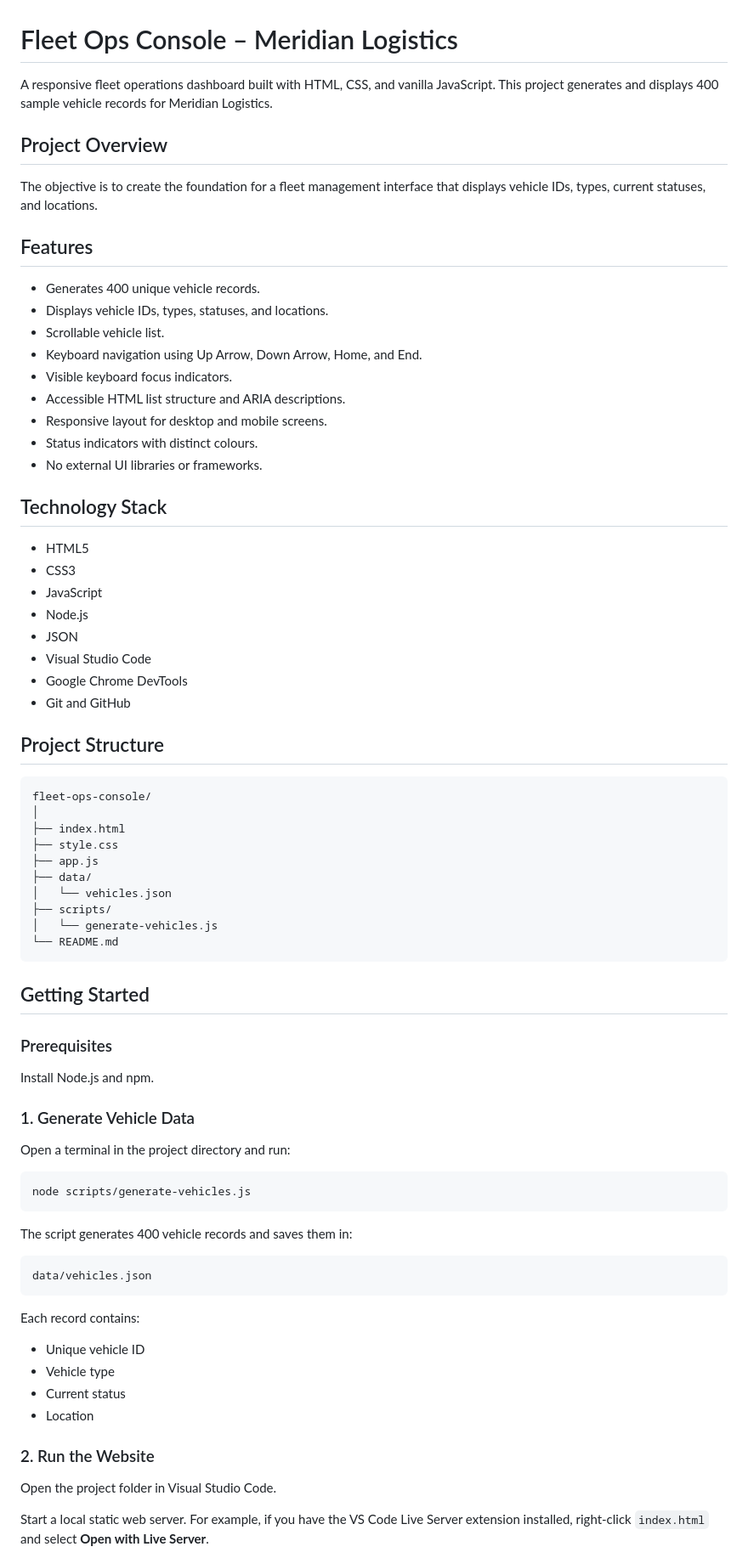
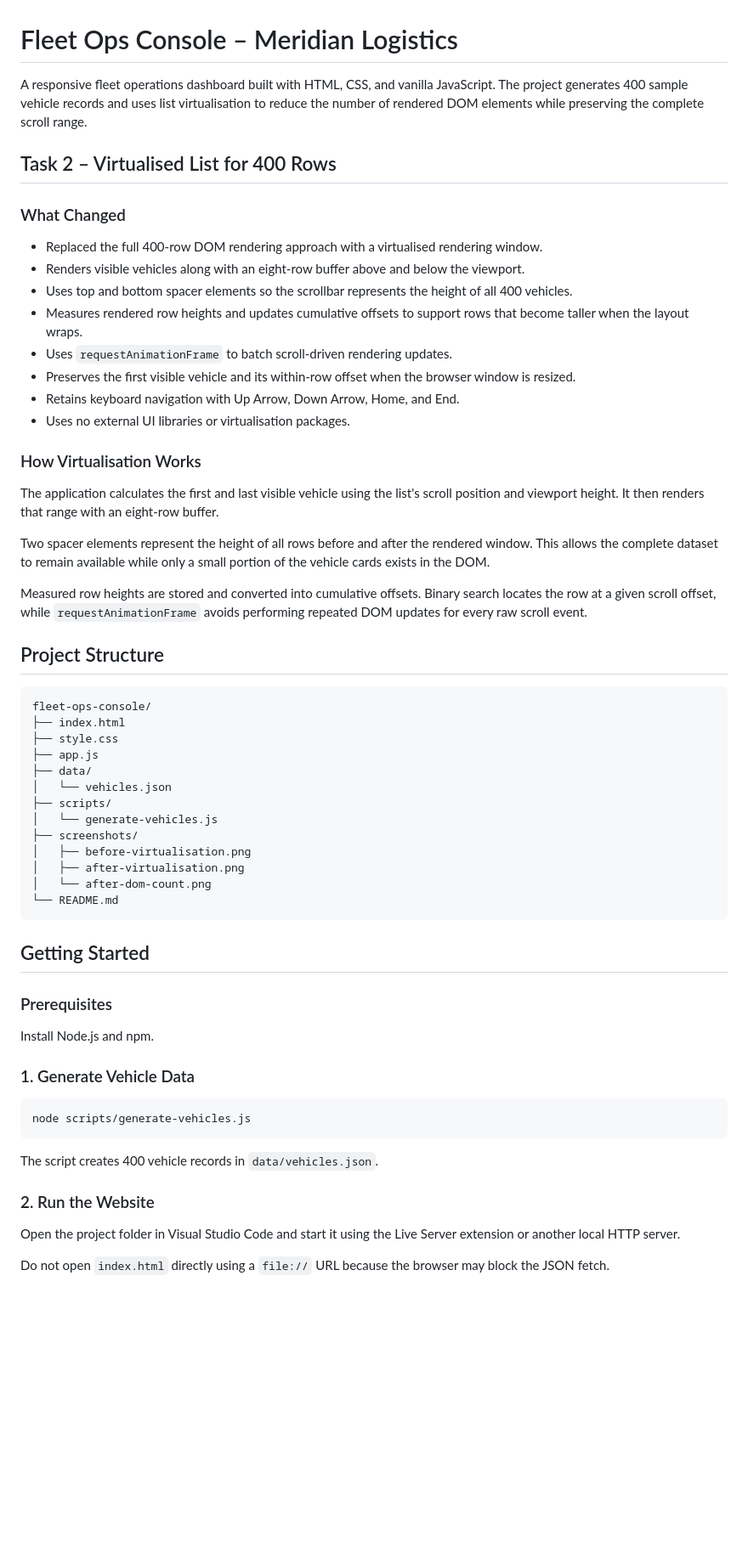
Before and after one commit to maleeha1d2003/fleet-ops-console, a Markdown page: README.md, the part around one of its changes. Shown at 85% size. Drawn GitHub-style; blank space fills up the shorter version.

````diff
--- a/README.md
+++ b/README.md
@@ -1,39 +1,32 @@
 # Fleet Ops Console – Meridian Logistics
 
-A responsive fleet operations dashboard built with HTML, CSS, and vanilla JavaScript. This project generates and displays 400 sample vehicle records for Meridian Logistics.
+A responsive fleet operations dashboard built with HTML, CSS, and vanilla JavaScript. The project generates 400 sample vehicle records and uses list virtualisation to reduce the number of rendered DOM elements while preserving the complete scroll range.
 
-## Project Overview
+## Task 2 – Virtualised List for 400 Rows
 
-The objective is to create the foundation for a fleet management interface that displays vehicle IDs, types, current statuses, and locations.
+### What Changed
 
-## Features
+- Replaced the full 400-row DOM rendering approach with a virtualised rendering window.
+- Renders visible vehicles along with an eight-row buffer above and below the viewport.
+- Uses top and bottom spacer elements so the scrollbar represents the height of all 400 vehicles.
+- Measures rendered row heights and updates cumulative offsets to support rows that become taller when the layout wraps.
+- Uses `requestAnimationFrame` to batch scroll-driven rendering updates.
+- Preserves the first visible vehicle and its within-row offset when the browser window is resized.
+- Retains keyboard navigation with Up Arrow, Down Arrow, Home, and End.
+- Uses no external UI libraries or virtualisation packages.
 
-- Generates 400 unique vehicle records.
-- Displays vehicle IDs, types, statuses, and locations.
-- Scrollable vehicle list.
-- Keyboard navigation using Up Arrow, Down Arrow, Home, and End.
-- Visible keyboard focus indicators.
-- Accessible HTML list structure and ARIA descriptions.
-- Responsive layout for desktop and mobile screens.
-- Status indicators with distinct colours.
-- No external UI libraries or frameworks.
+### How Virtualisation Works
 
-## Technology Stack
+The application calculates the first and last visible vehicle using the list's scroll position and viewport height. It then renders that range with an eight-row buffer.
 
-- HTML5
-- CSS3
-- JavaScript
-- Node.js
-- JSON
-- Visual Studio Code
-- Google Chrome DevTools
-- Git and GitHub
+Two spacer elements represent the height of all rows before and after the rendered window. This allows the complete dataset to remain available while only a small portion of the vehicle cards exists in the DOM.
+
+Measured row heights are stored and converted into cumulative offsets. Binary search locates the row at a given scroll offset, while `requestAnimationFrame` avoids performing repeated DOM updates for every raw scroll event.
 
 ## Project Structure
 
 ```text
 fleet-ops-console/
-│
 ├── index.html
 ├── style.css
 ├── app.js
@@ -41,6 +34,10 @@ fleet-ops-console/
 │   └── vehicles.json
 ├── scripts/
 │   └── generate-vehicles.js
+├── screenshots/
+│   ├── before-virtualisation.png
+│   ├── after-virtualisation.png
+│   └── after-dom-count.png
 └── README.md
 ```
 
@@ -52,28 +49,15 @@ Install Node.js and npm.
 
 ### 1. Generate Vehicle Data
 
-Open a terminal in the project directory and run:
-
 ```bash
 node scripts/generate-vehicles.js
 ```
 
-The script generates 400 vehicle records and saves them in:
-
-```text
-data/vehicles.json
-```
-
-Each record contains:
-
-- Unique vehicle ID
-- Vehicle type
-- Current status
-- Location
+The script creates 400 vehicle records in `data/vehicles.json`.
 
 ### 2. Run the Website
 
-Open the project folder in Visual Studio Code.
+Open the project folder in Visual Studio Code and start it using the Live Server extension or another local HTTP server.
 
-Start a local static web server. For example, if you have the VS Code Live Server extension installed, right-click `index.html` and select **Open with Live Server**.
+Do not open `index.html` directly using a `file://` URL because the browser may block the JSON fetch.
 
````
Also changed, not shown: other parts of README.md (+57 -32 lines), screenshots/after-dom-count.png (added), screenshots/after-virtualisation.png (added), screenshots/before-virtualisation.png (added), 2 other files.
